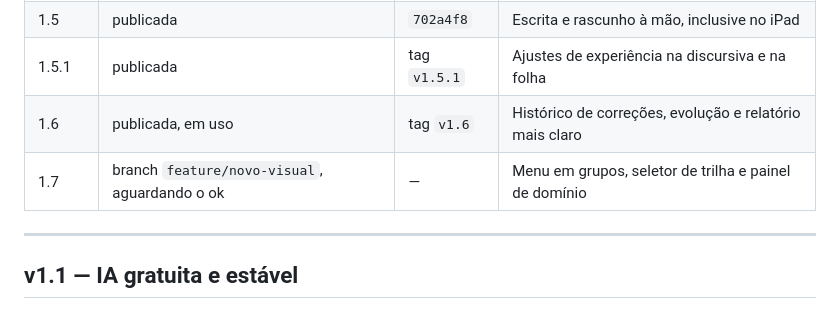
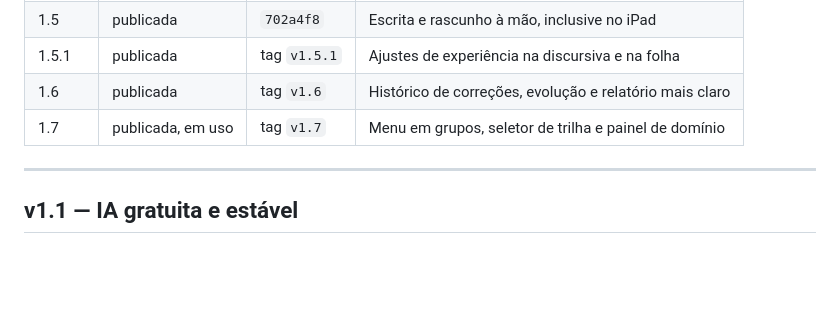
Before and after one commit to victorvcs/sipc, a Markdown page: docs/EVOLUCOES.md, the part around the change. Rendered like a GitHub page; blank space fills up the shorter version.

Commit message:
Registra a versão 1.7 como publicada
Co-Authored-By: Claude Opus 5.5 <noreply@anthropic.com>

```diff
--- a/docs/EVOLUCOES.md
+++ b/docs/EVOLUCOES.md
@@ -19,8 +19,8 @@ Cada funcionalidade nova entra aqui com o que faz, o objetivo, o racional e as r
 | 1.4 | publicada | `7d65903` | Discursiva e raciocínio lógico |
 | 1.5 | publicada | `702a4f8` | Escrita e rascunho à mão, inclusive no iPad |
 | 1.5.1 | publicada | tag `v1.5.1` | Ajustes de experiência na discursiva e na folha |
-| 1.6 | publicada, em uso | tag `v1.6` | Histórico de correções, evolução e relatório mais claro |
-| 1.7 | branch `feature/novo-visual`, aguardando o ok | — | Menu em grupos, seletor de trilha e painel de domínio |
+| 1.6 | publicada | tag `v1.6` | Histórico de correções, evolução e relatório mais claro |
+| 1.7 | publicada, em uso | tag `v1.7` | Menu em grupos, seletor de trilha e painel de domínio |
 
 ---
 
```
